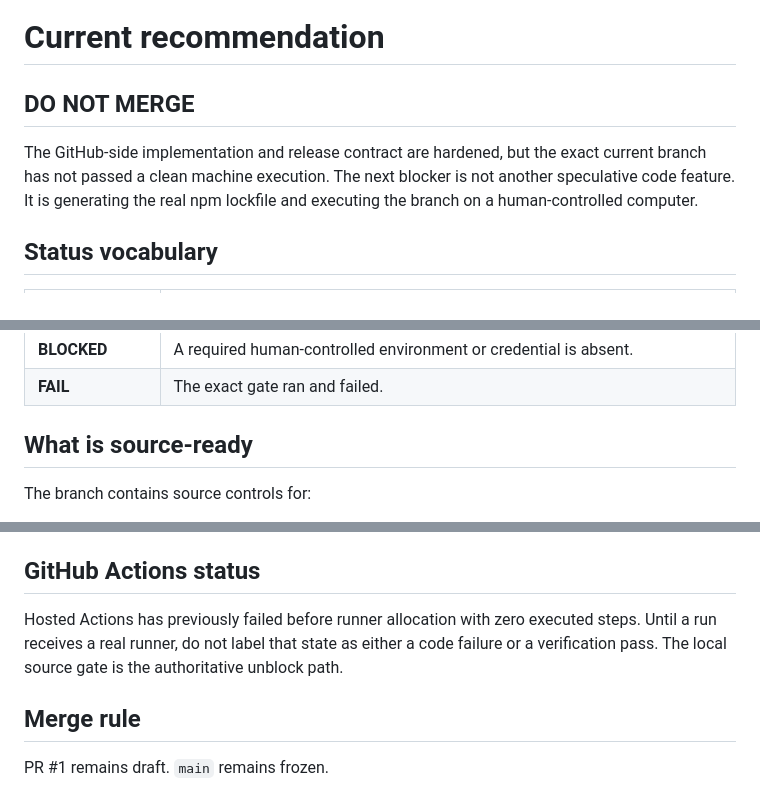
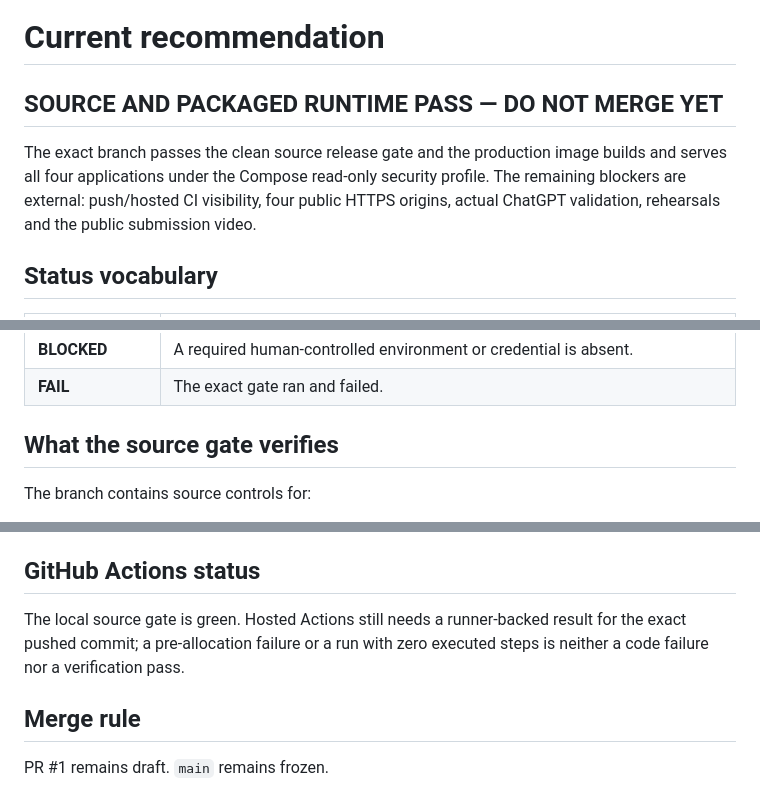
Before and after one commit to orgestuka/relay-webmcp, a Markdown page: docs/submission-readiness.md, 3 parts joined by grey strips. GitHub-like rendering.

```diff
--- a/docs/submission-readiness.md
+++ b/docs/submission-readiness.md
@@ -8,9 +8,9 @@ Integration path: **draft PR #1 only**
 
 # Current recommendation
 
-## **DO NOT MERGE**
+## **SOURCE AND PACKAGED RUNTIME PASS — DO NOT MERGE YET**
 
-The GitHub-side implementation and release contract are hardened, but the exact current branch has not passed a clean machine execution. The next blocker is not another speculative code feature. It is generating the real npm lockfile and executing the branch on a human-controlled computer.
+The exact branch passes the clean source release gate and the production image builds and serves all four applications under the Compose read-only security profile. The remaining blockers are external: push/hosted CI visibility, four public HTTPS origins, actual ChatGPT validation, rehearsals and the public submission video.
 
 ## Status vocabulary
 
@@ -21,7 +21,7 @@ The GitHub-side implementation and release contract are hardened, but the exact
 | **BLOCKED** | A required human-controlled environment or credential is absent. |
 | **FAIL** | The exact gate ran and failed. |
 
-## What is source-ready
+## What the source gate verifies
 
 The branch contains source controls for:
 
@@ -178,7 +166,7 @@ Ordinary Chrome, Playwright and `?proof=1` remain harness evidence only.
 
 ## GitHub Actions status
 
-Hosted Actions has previously failed before runner allocation with zero executed steps. Until a run receives a real runner, do not label that state as either a code failure or a verification pass. The local source gate is the authoritative unblock path.
+The local source gate is green. Hosted Actions still needs a runner-backed result for the exact pushed commit; a pre-allocation failure or a run with zero executed steps is neither a code failure nor a verification pass.
 
 ## Merge rule
 
```
Also changed, not shown: other parts of docs/submission-readiness.md (+13 -25 lines).
